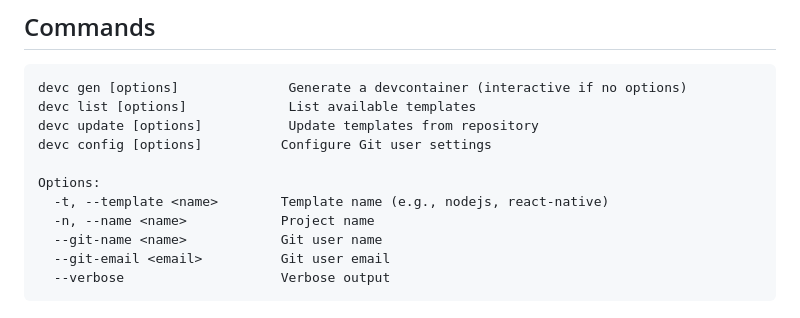
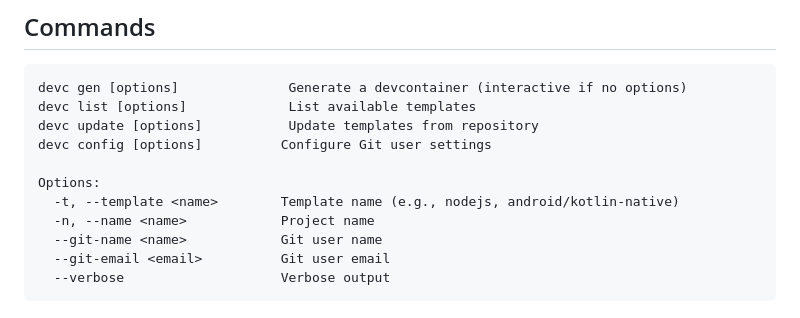
Before and after one commit to SamitoX4/devc, a Markdown page: README.md, the part around the change. Rendered like a GitHub page.

Commit message:
docs: update template name examples in Commands section

```diff
--- a/README.md
+++ b/README.md
@@ -170,7 +170,7 @@ devc update [options]           Update templates from repository
 devc config [options]          Configure Git user settings
 
 Options:
-  -t, --template <name>        Template name (e.g., nodejs, react-native)
+  -t, --template <name>        Template name (e.g., nodejs, android/kotlin-native)
   -n, --name <name>            Project name
   --git-name <name>            Git user name
   --git-email <email>          Git user email
```
